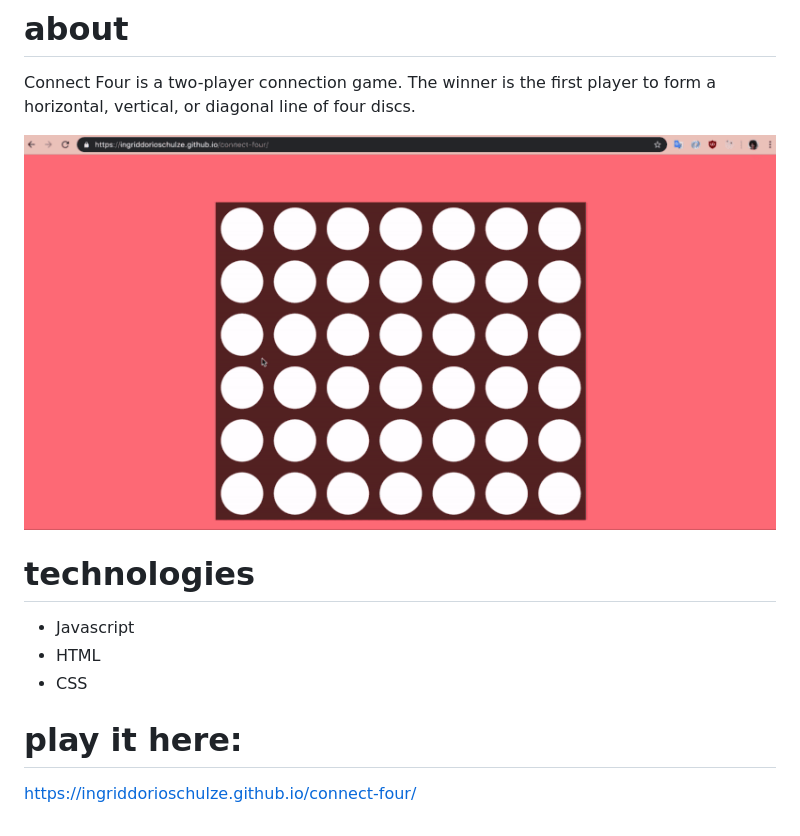
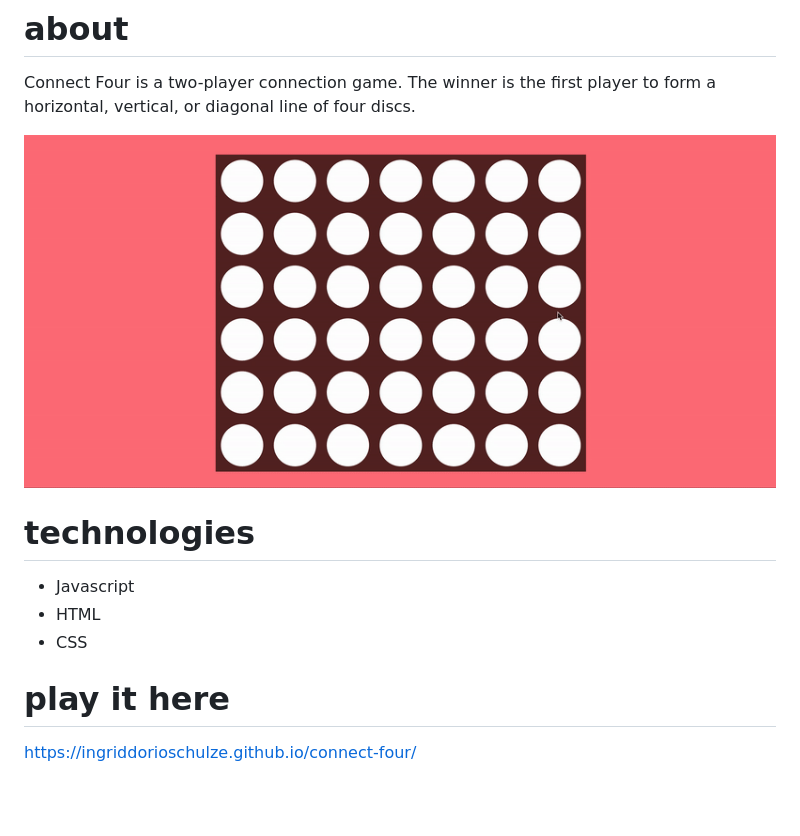
Before and after one commit to ingriddorioschulze/connect-four, a Markdown page: README.md, the part around the change. GitHub-like rendering; pictures changed too: assets/connect-four.gif; blank space fills up the shorter version.

Commit message:
edit README.md and add gif

```diff
--- a/README.md
+++ b/README.md
@@ -10,6 +10,6 @@ Connect Four is a two-player connection game. The winner is the first player to
 - HTML
 - CSS
 
-# play it here:
+# play it here
 
 https://ingriddorioschulze.github.io/connect-four/
```
